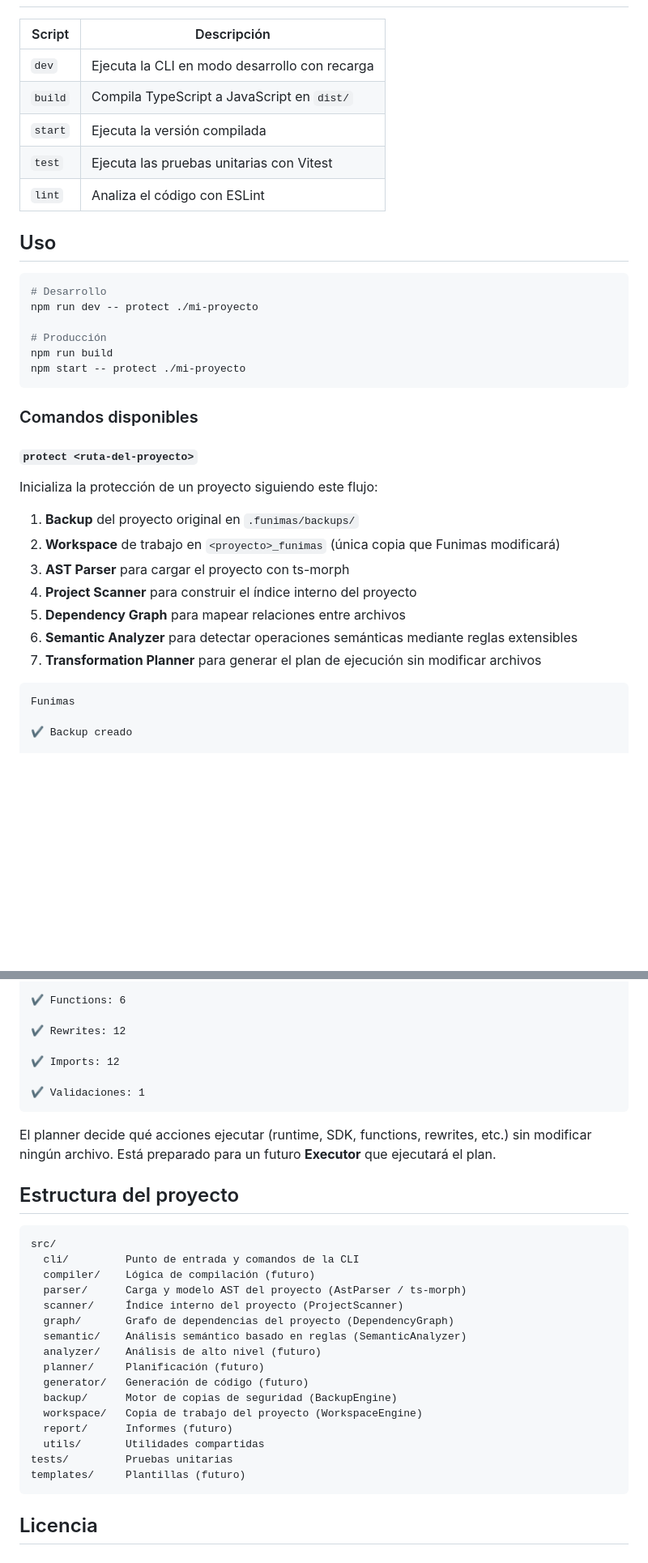
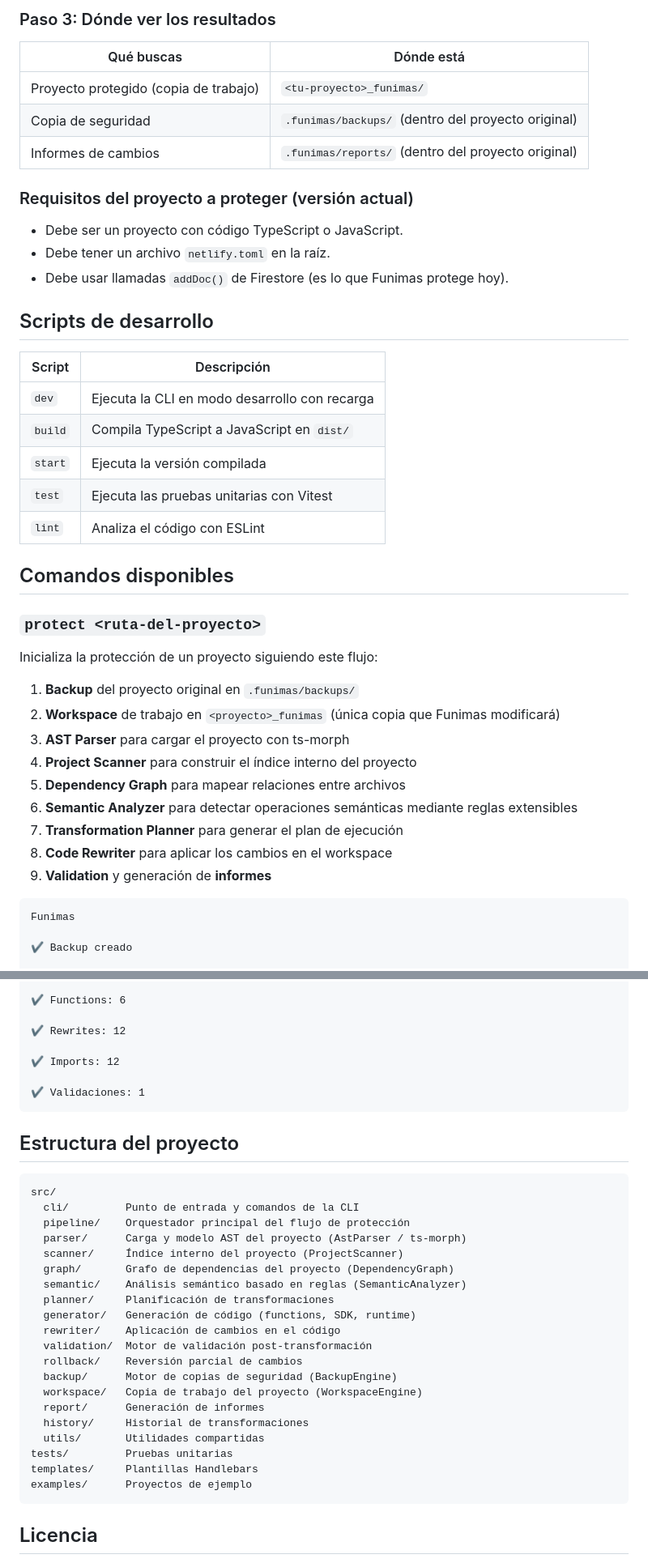
Before and after one commit to robinson19937/funimas, a Markdown page: README.md, 2 parts joined by grey strips. Shown at 81% size. Rendered like a GitHub page; blank space fills up the shorter version.

````diff
--- a/README.md
+++ b/README.md
@@ -16,3 +83,18 @@ npm install
+### Paso 3: Dónde ver los resultados
+
+| Qué buscas | Dónde está |
+| ---------- | ---------- |
+| Proyecto protegido (copia de trabajo) | `<tu-proyecto>_funimas/` |
+| Copia de seguridad | `.funimas/backups/` (dentro del proyecto original) |
+| Informes de cambios | `.funimas/reports/` (dentro del proyecto original) |
+
+### Requisitos del proyecto a proteger (versión actual)
+
+- Debe ser un proyecto con código TypeScript o JavaScript.
+- Debe tener un archivo `netlify.toml` en la raíz.
+- Debe usar llamadas `addDoc()` de Firestore (es lo que Funimas protege hoy).
+
+## Scripts de desarrollo
 
 | Script  | Descripción                                      |
 | ------- | ------------------------------------------------ |
@@ -22,20 +104,9 @@ npm install
 | `test`  | Ejecuta las pruebas unitarias con Vitest         |
 | `lint`  | Analiza el código con ESLint                     |
 
-## Uso
+## Comandos disponibles
 
-```bash
-# Desarrollo
-npm run dev -- protect ./mi-proyecto
-
-# Producción
-npm run build
-npm start -- protect ./mi-proyecto
-```
-
-### Comandos disponibles
-
-#### `protect <ruta-del-proyecto>`
+### `protect <ruta-del-proyecto>`
 
 Inicializa la protección de un proyecto siguiendo este flujo:
 
@@ -45,7 +116,9 @@ Inicializa la protección de un proyecto siguiendo este flujo:
 4. **Project Scanner** para construir el índice interno del proyecto
 5. **Dependency Graph** para mapear relaciones entre archivos
 6. **Semantic Analyzer** para detectar operaciones semánticas mediante reglas extensibles
-7. **Transformation Planner** para generar el plan de ejecución sin modificar archivos
+7. **Transformation Planner** para generar el plan de ejecución
+8. **Code Rewriter** para aplicar los cambios en el workspace
+9. **Validation** y generación de **informes**
 
 ```
 Funimas
@@ -118,27 +191,29 @@ Planificando transformación...
 ✔ Validaciones: 1
 ```
 
-El planner decide qué acciones ejecutar (runtime, SDK, functions, rewrites, etc.) sin modificar ningún archivo. Está preparado para un futuro **Executor** que ejecutará el plan.
-
 ## Estructura del proyecto
 
 ```
 src/
   cli/         Punto de entrada y comandos de la CLI
-  compiler/    Lógica de compilación (futuro)
+  pipeline/    Orquestador principal del flujo de protección
   parser/      Carga y modelo AST del proyecto (AstParser / ts-morph)
   scanner/     Índice interno del proyecto (ProjectScanner)
   graph/       Grafo de dependencias del proyecto (DependencyGraph)
   semantic/    Análisis semántico basado en reglas (SemanticAnalyzer)
-  analyzer/    Análisis de alto nivel (futuro)
-  planner/     Planificación (futuro)
-  generator/   Generación de código (futuro)
+  planner/     Planificación de transformaciones
+  generator/   Generación de código (functions, SDK, runtime)
+  rewriter/    Aplicación de cambios en el código
+  validation/  Motor de validación post-transformación
+  rollback/    Reversión parcial de cambios
   backup/      Motor de copias de seguridad (BackupEngine)
   workspace/   Copia de trabajo del proyecto (WorkspaceEngine)
-  report/      Informes (futuro)
+  report/      Generación de informes
+  history/     Historial de transformaciones
   utils/       Utilidades compartidas
 tests/         Pruebas unitarias
-templates/     Plantillas (futuro)
+templates/     Plantillas Handlebars
+examples/      Proyectos de ejemplo
 ```
 
 ## Licencia
````
Also changed, not shown: other parts of README.md (+72 -5 lines).
